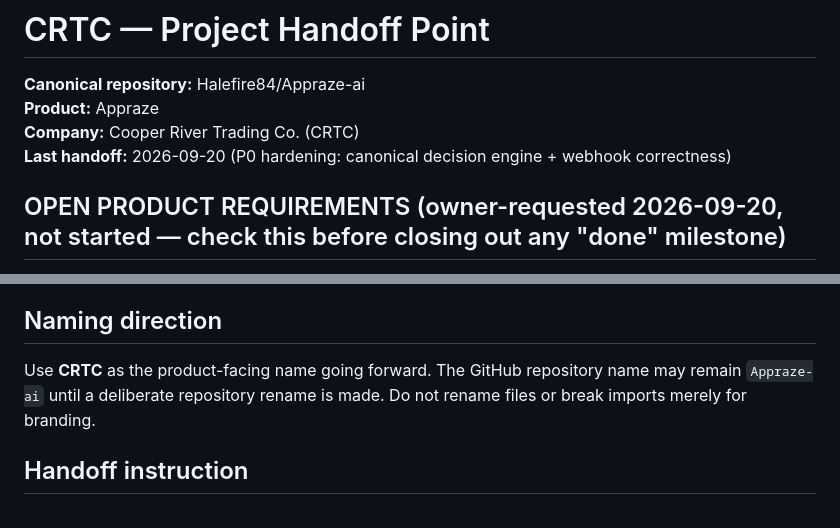
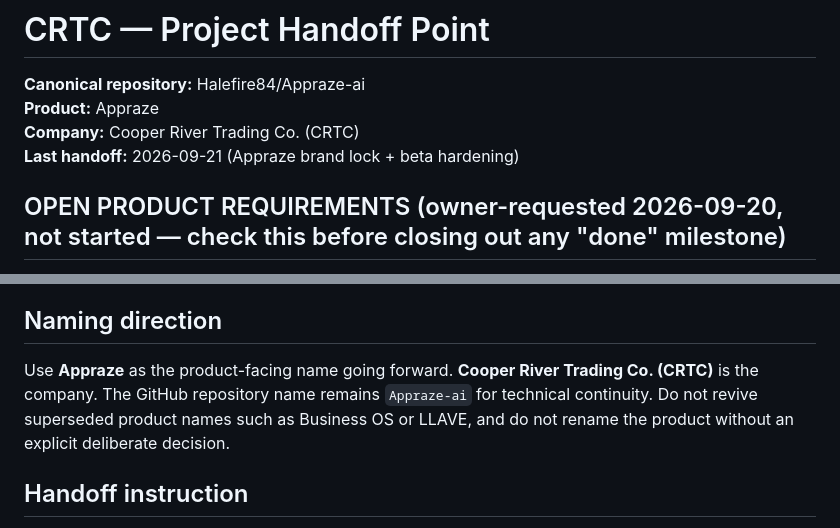
Before and after one commit to Halefire84/Appraze-ai, a Markdown page: CRTC_HANDOFF.md, 2 parts joined by grey strips. GitHub-like rendering.

```diff
--- a/CRTC_HANDOFF.md
+++ b/CRTC_HANDOFF.md
@@ -3,7 +3,7 @@
 **Canonical repository:** Halefire84/Appraze-ai
 **Product:** Appraze
 **Company:** Cooper River Trading Co. (CRTC)
-**Last handoff:** 2026-09-20 (P0 hardening: canonical decision engine + webhook correctness)
+**Last handoff:** 2026-09-21 (Appraze brand lock + beta hardening)
 
 ## OPEN PRODUCT REQUIREMENTS (owner-requested 2026-09-20, not started — check this before closing out any "done" milestone)
 
@@ -660,7 +591,7 @@ Radar should then look for the same anomaly classes across every source: typos,
 - Avoid duplicating the valuation/verdict engines when existing modules can be reused.
 
 ## Naming direction
-Use **CRTC** as the product-facing name going forward. The GitHub repository name may remain `Appraze-ai` until a deliberate repository rename is made. Do not rename files or break imports merely for branding.
+Use **Appraze** as the product-facing name going forward. **Cooper River Trading Co. (CRTC)** is the company. The GitHub repository name remains `Appraze-ai` for technical continuity. Do not revive superseded product names such as Business OS or LLAVE, and do not rename the product without an explicit deliberate decision.
 
 ## Handoff instruction
 If context/usage runs out, resume from this document. First inspect the current repository state and recent commits, then continue with the numbered "Next implementation target" above. Do not rebuild prior work.
```
Also changed, not shown: other parts of CRTC_HANDOFF.md (+0 -69 lines).
